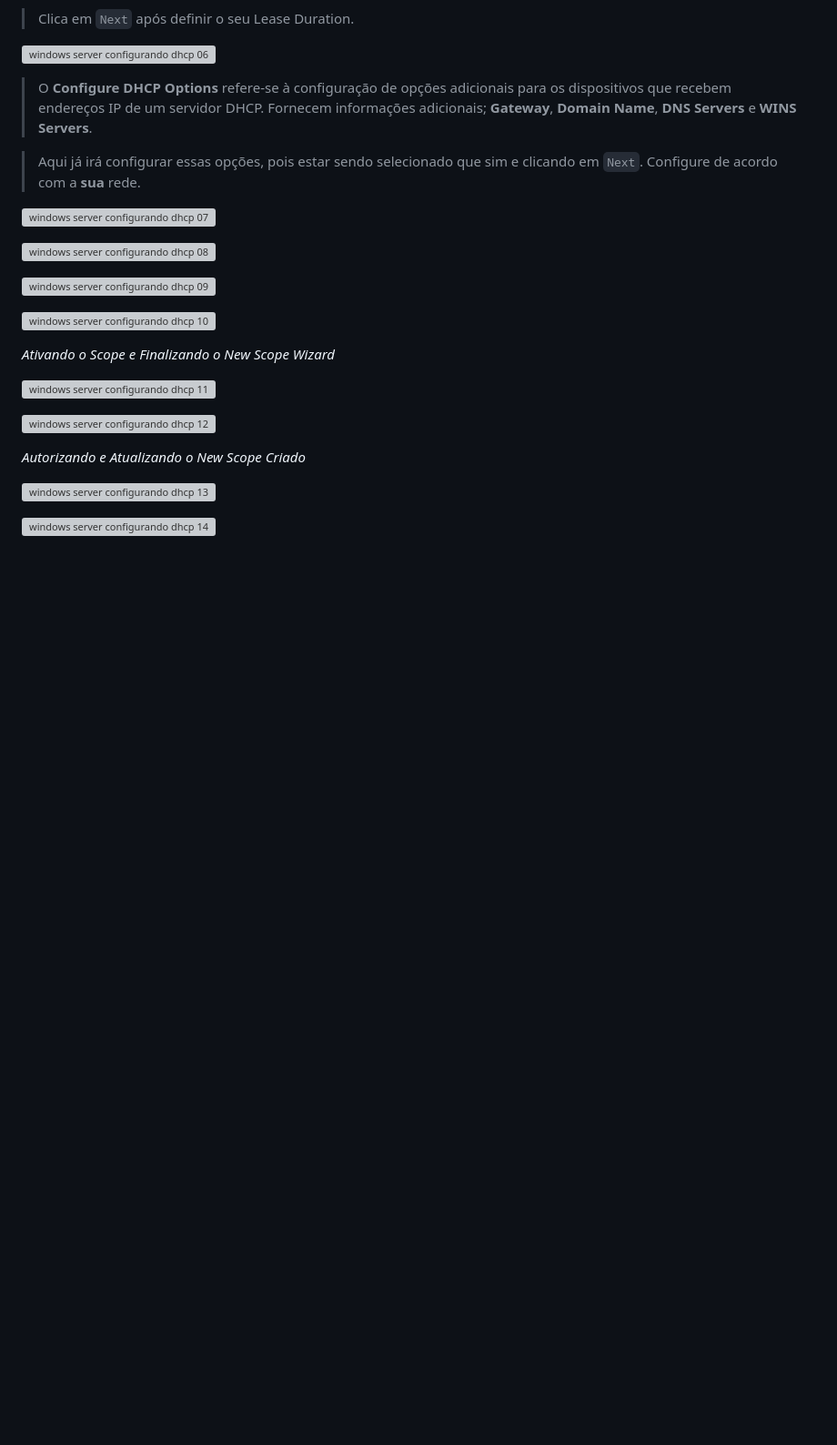
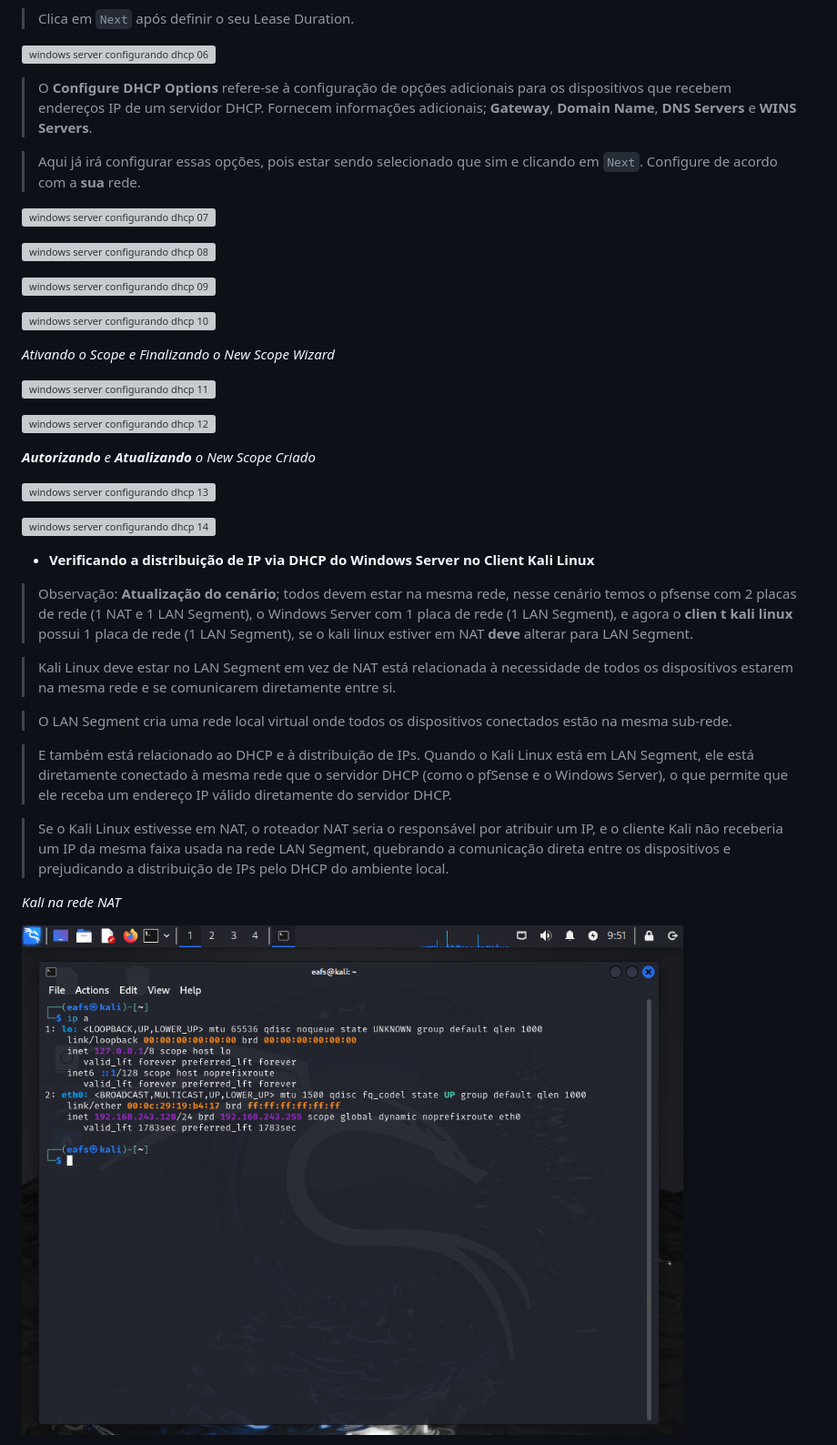
Before and after one commit to cet93/UFCD9192, a Markdown page: aula_quinta.md, the part around the change printed below. Shown: that part at 91% size. GitHub-like rendering; pictures changed too: assets/images/kali_linux_client_images/kali_linux_client_00.png (added); blank space fills up the shorter version; grey boxes are pictures that could not be loaded.

Commit message:
kali linux client lan segment nat ip a

```diff
--- a/aula_quinta.md
+++ b/aula_quinta.md
@@ -247,10 +247,25 @@ _Ativando o Scope e Finalizando o New Scope Wizard_
 
 ![windows server configurando dhcp 12](./assets/images/windows_server_2022_images/windows_server_2022_13.png)
 
-_Autorizando e Atualizando o New Scope Criado_
+*__Autorizando__ e __Atualizando__ o New Scope Criado*
 
 ![windows server configurando dhcp 13](./assets/images/windows_server_2022_images/windows_server_2022_14.png)
 
 ![windows server configurando dhcp 14](./assets/images/windows_server_2022_images/windows_server_2022_15.png)
 
+- __Verificando a distribuição de IP via DHCP do Windows Server no Client Kali Linux__
 
+> Observação: __Atualização do cenário__; todos devem estar na mesma rede, nesse cenário temos o pfsense com 2 placas de rede (1 NAT e 1 LAN Segment), o Windows Server com 1 placa de rede (1 LAN Segment), e agora o __clien t kali linux__ possui 1 placa de rede (1 LAN Segment), se o kali linux estiver em NAT __deve__ alterar para LAN Segment.
+
+> Kali Linux deve estar no LAN Segment em vez de NAT está relacionada à necessidade de todos os dispositivos estarem na mesma rede e se comunicarem diretamente entre si.
+
+> O LAN Segment cria uma rede local virtual onde todos os dispositivos conectados estão na mesma sub-rede.
+
+> E também está relacionado ao DHCP e à distribuição de IPs. Quando o Kali Linux está em LAN Segment, ele está diretamente conectado à mesma rede que o servidor DHCP (como o pfSense e o Windows Server), o que permite que ele receba um endereço IP válido diretamente do servidor DHCP.
+
+> Se o Kali Linux estivesse em NAT, o roteador NAT seria o responsável por atribuir um IP, e o cliente Kali não receberia um IP da mesma faixa usada na rede LAN Segment, quebrando a comunicação direta entre os dispositivos e prejudicando a distribuição de IPs pelo DHCP do ambiente local.
+
+_Kali na rede NAT_
+
+![kali linux client 00](./assets/images/kali_linux_client_images/kali_linux_client_00.png)
+
```
Also changed, not shown: other parts of aula_quinta.md (+5 -0 lines), assets/images/kali_linux_client_images/kali_linux_client_01.png (added).
